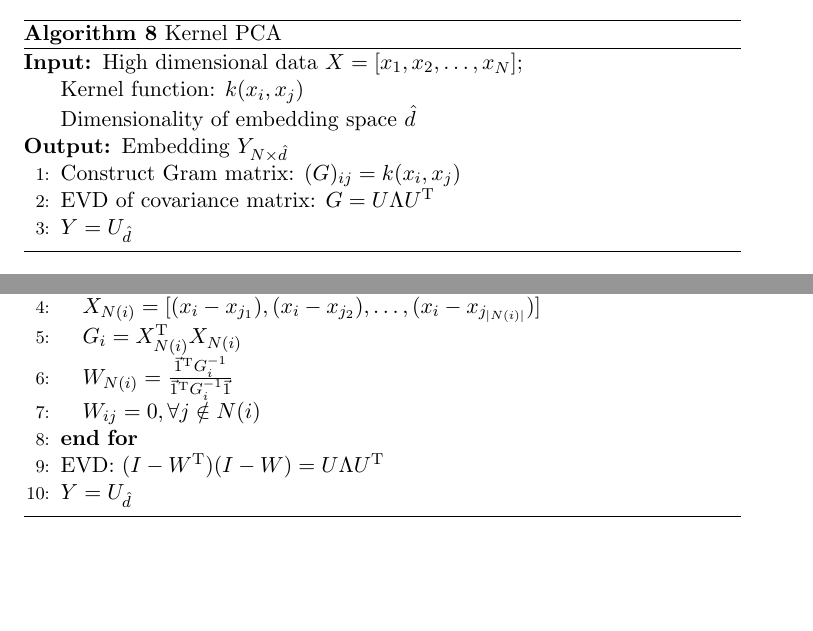
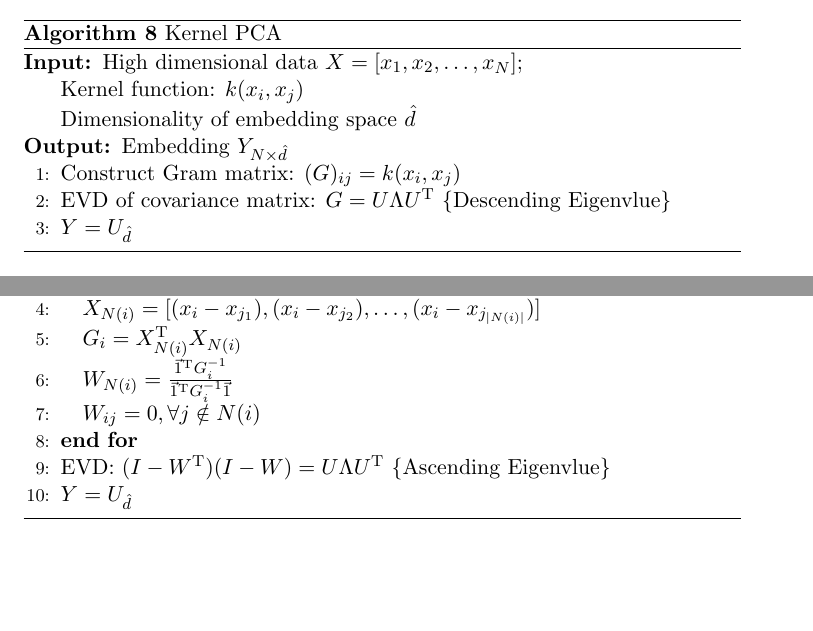
Before and after one commit to hupili/Spectral-2Hop, a LaTeX paper (spectral-clustering/paper/spectral.tex): two parts of pages 30 and 31 of 37, joined at a grey line, cut so that both start at the same text. The pictures show the PDF file spectral-clustering/paper/spectral.pdf that the author committed with the source.

Commit message:
add asc/desc order of eigv for each algorithm

```diff
--- a/spectral-clustering/paper/spectral.tex
+++ b/spectral-clustering/paper/spectral.tex
@@ -1565,6 +1567,7 @@ the two operationally different versions of PCA in
 			Dimensionality of embedding space $ \hat{d} $
 		\ENSURE Embedding $ Y_{N \times \hat{d}} $
 		\STATE EVD of covariance matrix: $ X\tran{X} = U \Lambda \tran{U} $
+		\COMMENT{Descending Eigenvlue}
 		\STATE $ Y = \tran{X} U_{\hat{d}} $
 	\end{algorithmic}
 \end{algorithm}
@@ -1577,6 +1580,7 @@ the two operationally different versions of PCA in
 			Dimensionality of embedding space $ \hat{d} $
 		\ENSURE Embedding $ Y_{N \times \hat{d}} $
 		\STATE EVD of covariance matrix: $ \tran{X}X = U \Lambda \tran{U} $
+		\COMMENT{Descending Eigenvlue}
 		\STATE $ Y = U_{\hat{d}} $
 	\end{algorithmic}
 \end{algorithm}
@@ -1630,6 +1634,7 @@ is not performed explicitly. We show the KPCA algorithm in
 		\ENSURE Embedding $ Y_{N \times \hat{d}} $
 		\STATE Construct Gram matrix: $ (G)_{ij} = k(x_i,x_j)$
 		\STATE EVD of covariance matrix: $ G = U \Lambda \tran{U} $
+		\COMMENT{Descending Eigenvlue}
 		\STATE $ Y = U_{\hat{d}} $
 	\end{algorithmic}
 \end{algorithm}
```
Also changed, not shown: spectral-clustering/paper/spectral.pdf, spectral-clustering/paper/spectral.tex (5 more changed lines).
